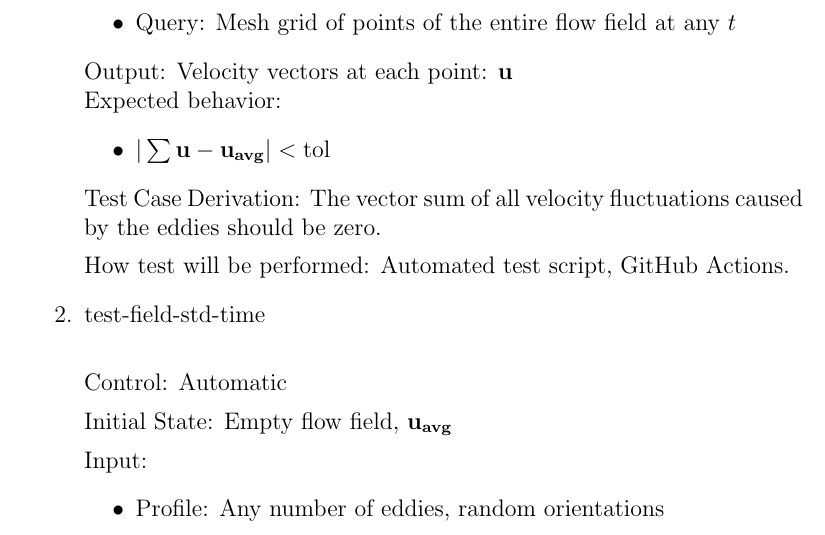
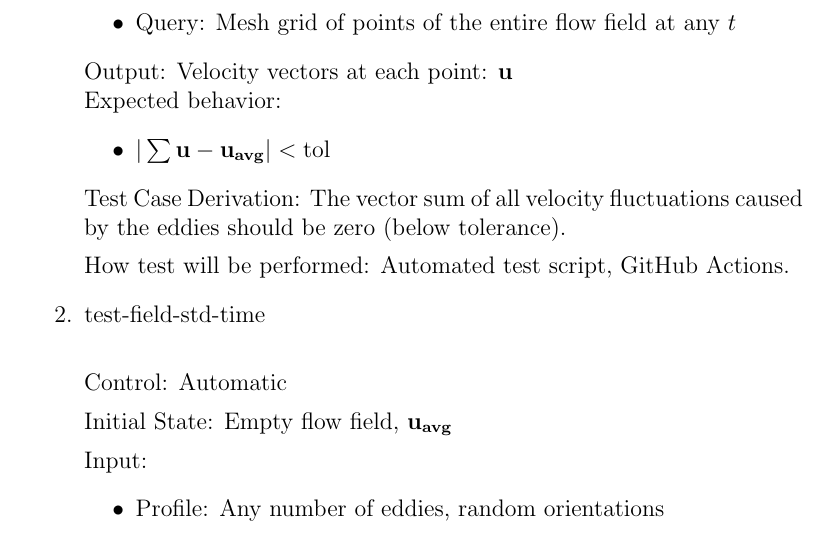
Before and after one commit to omltcat/turbulent-flow, a LaTeX document (docs/VnVPlan/VnVPlan.tex): part of page 13 of 21, cut so that both start at the same text. Compiled offline with pdfLaTeX.

Commit message:
VnV: Test case derivation explanation Fixes #24

```diff
--- a/docs/VnVPlan/VnVPlan.tex
+++ b/docs/VnVPlan/VnVPlan.tex
@@ -403,7 +403,7 @@ How test will be performed: Automated test script, GitHub Actions.
     \item $|\sum\mathbf{u}-\mathbf{u_{avg}}| < \text{tol}$
   \end{itemize}
 
-  Test Case Derivation: The vector sum of all velocity fluctuations caused by the eddies should be zero.
+  Test Case Derivation: The vector sum of all velocity fluctuations caused by the eddies should be zero (below tolerance).
 
   How test will be performed: Automated test script, GitHub Actions.
 
```
Also changed, not shown: docs/VnVPlan/VnVPlan.pdf, docs/VnVPlan/VnVPlan.tex (2 more changed lines).
